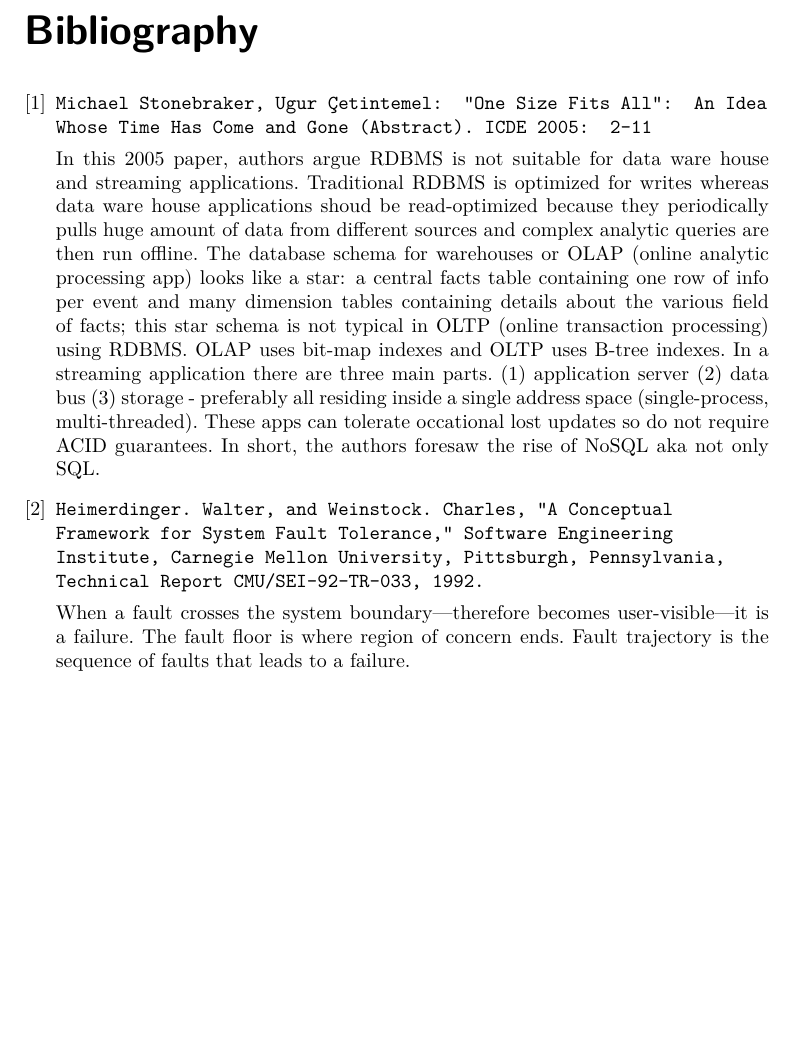
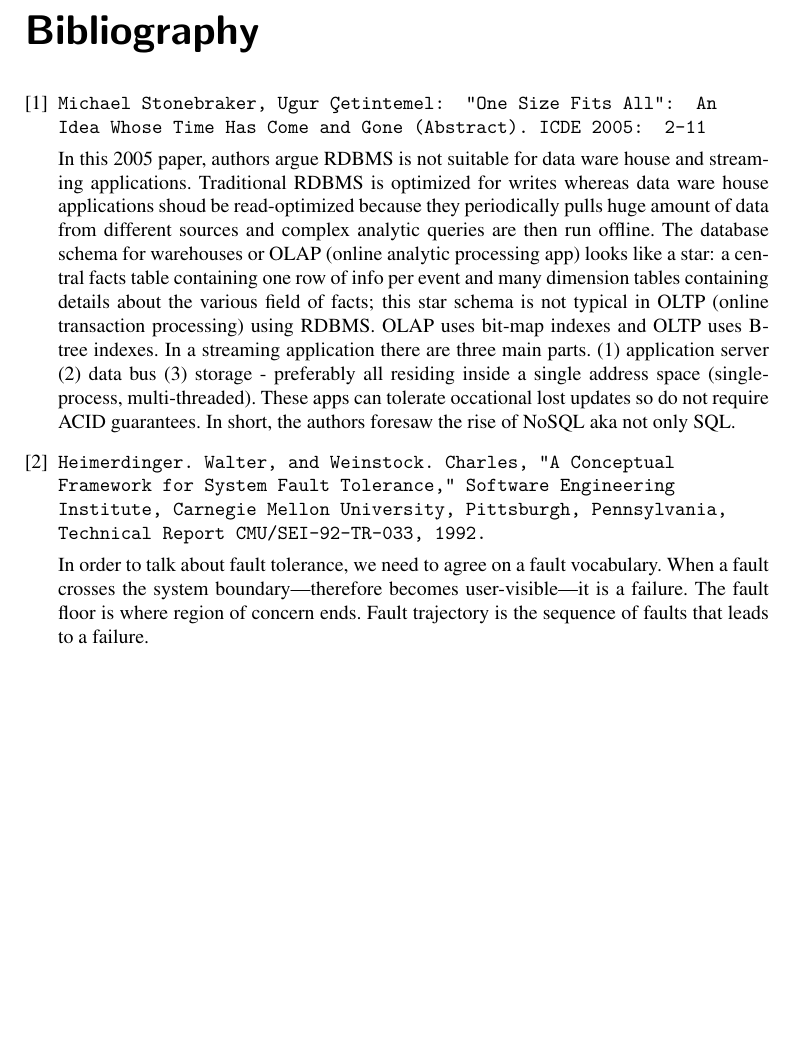
Before and after one commit to tanv1r/design_data_intensive_apps, a LaTeX book (chapter01/takeaways/takeaways.tex): part of the page, cut so that both start at the same text. Compiled offline with pdfLaTeX.

Commit message:
change_font

```diff
--- a/chapter01/takeaways/takeaways.tex
+++ b/chapter01/takeaways/takeaways.tex
@@ -3,8 +3,9 @@
 %\usepackage{concmath}
 %\usepackage[T1]{fontenc}
 %\usepackage{courier}
-\usepackage{lmodern}%
-\usepackage[T1]{fontenc}
+%\usepackage{lmodern}%
+%\usepackage[T1]{fontenc}
+\usepackage{mathptmx}
 
 \begin{document}
 
@@ -31,7 +32,7 @@
 Heimerdinger. Walter, and Weinstock. Charles, "A Conceptual Framework for System Fault Tolerance," Software Engineering Institute, Carnegie Mellon University, Pittsburgh, Pennsylvania, Technical Report CMU/SEI-92-TR-033, 1992.
 }
 
-When a fault crosses the system boundary---therefore becomes user-visible---it is a failure. The fault floor is where region of concern ends. Fault trajectory is the sequence of faults that leads to a failure.
+In order to talk about fault tolerance, we need to agree on a fault vocabulary. When a fault crosses the system boundary---therefore becomes user-visible---it is a failure. The fault floor is where region of concern ends. Fault trajectory is the sequence of faults that leads to a failure.
 
 %\bibitem{latexcompanion}
 %Michel Goossens, Frank Mittelbach, and Alexander Samarin.
```
Also changed, not shown: chapter01/takeaways/takeaways.pdf, 2 other files.
